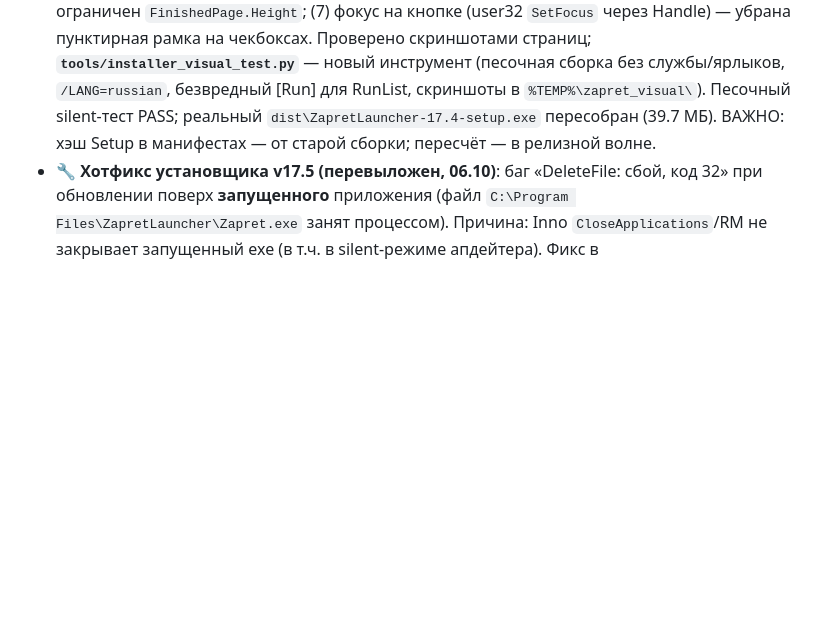
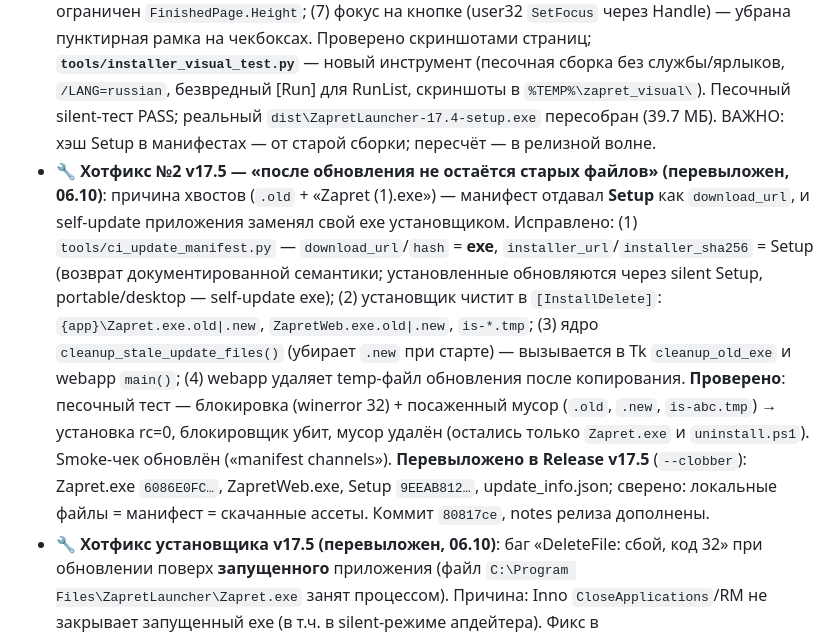
Before and after one commit to Aikiovade/ZapretLauncher, a Markdown page: HANDOFF.md, the part around the change. Drawn GitHub-style; blank space fills up the shorter version.

Commit message:
HANDOFF: v17.5 hotfix 2 - no old files left after updates (re-uploaded)

```diff
--- a/HANDOFF.md
+++ b/HANDOFF.md
@@ -11,6 +11,7 @@
 - **Совет четырёх голосов (Skeptic/Pragmatist/Critic) и решение**: вердикт — заморозка скоупа (пользователь выбрал позицию Прагматика). Отклонены: расписание, bandwidth-тест, редактор тем, аналитика, уменьшение exe (риск CI), QR и «сеть безопасности» стратегий (авто-откат last-known-good — идея Критика, отложена в 17.6 вместе с QR; для QR телефону нужен host=0.0.0.0 + файрвол — сеть, совет был против). Закалка вместо новых фич.
 - **Закалка Immunity (по вердикту)**: (1) конфликт «тест конструктора × watchdog» — на время `run_custom_strategy_probe` статус через `_set_probe_status` = TESTING + флаг `_builder_probe_active` (watchdog/авто-ротация не вмешиваются), после — восстановление прежнего статуса; (2) `_ensure_active_bat()` — перед каждым шагом лечения и после repack активная стратегия проверяется в актуальном пакете (иначе тупик: install с несуществующим .bat); (3) тесты: `read_incidents` устойчив к битым строкам, граница окна лимита в `next_recovery_step`. Итог: smoke **103/103**, pytest **50/50**, ruff чисто.
 - **Установщик — вёрстка (по скриншоту пользователя)**: исправлено: (1) **контент кастомных страниц теперь на всю ширину** (`ComputeLayout`: CreateCustomPage большую картинку не показывает — раньше под неё резервировалось место и текст прижимался вправо и обрезался); финальная страница резервирует большую картинку (FinishLeft/FinishWidth); (2) `AddLabel` → `AutoSize := True` (высота при AutoSize=False оставалась дефолтной — заголовки 15–16pt обрезались сверху); (3) `AddBanner` — баннер по центру с сохранением пропорций (раньше `Stretch` искажал); (4) кадры баннера/финиш перегенерированы под широкий формат **900×150** (`make_installer_art.py`: BANNER_W 640→900) — при полной ширине высота ~94px; (5) InfoLine/FinishText укорочены под доступную ширину (больше нет обрезки); (6) `RunList.Height` ограничен `FinishedPage.Height`; (7) фокус на кнопке (user32 `SetFocus` через Handle) — убрана пунктирная рамка на чекбоксах. Проверено скриншотами страниц; **`tools/installer_visual_test.py`** — новый инструмент (песочная сборка без службы/ярлыков, `/LANG=russian`, безвредный [Run] для RunList, скриншоты в `%TEMP%\zapret_visual\`). Песочный silent-тест PASS; реальный `dist\ZapretLauncher-17.4-setup.exe` пересобран (39.7 МБ). ВАЖНО: хэш Setup в манифестах — от старой сборки; пересчёт — в релизной волне.
+- **🔧 Хотфикс №2 v17.5 — «после обновления не остаётся старых файлов» (перевыложен, 06.10)**: причина хвостов (`.old` + «Zapret (1).exe») — манифест отдавал **Setup** как `download_url`, и self-update приложения заменял свой exe установщиком. Исправлено: (1) `tools/ci_update_manifest.py` — `download_url`/`hash` = **exe**, `installer_url`/`installer_sha256` = Setup (возврат документированной семантики; установленные обновляются через silent Setup, portable/desktop — self-update exe); (2) установщик чистит в `[InstallDelete]`: `{app}\Zapret.exe.old|.new`, `ZapretWeb.exe.old|.new`, `is-*.tmp`; (3) ядро `cleanup_stale_update_files()` (убирает `.new` при старте) — вызывается в Tk `cleanup_old_exe` и webapp `main()`; (4) webapp удаляет temp-файл обновления после копирования. **Проверено**: песочный тест — блокировка (winerror 32) + посаженный мусор (`.old`, `.new`, `is-abc.tmp`) → установка rc=0, блокировщик убит, мусор удалён (остались только `Zapret.exe` и `uninstall.ps1`). Smoke-чек обновлён («manifest channels»). **Перевыложено в Release v17.5** (`--clobber`): Zapret.exe `6086E0FC…`, ZapretWeb.exe, Setup `9EEAB812…`, update_info.json; сверено: локальные файлы = манифест = скачанные ассеты. Коммит `80817ce`, notes релиза дополнены.
 - **🔧 Хотфикс установщика v17.5 (перевыложен, 06.10)**: баг «DeleteFile: сбой, код 32» при обновлении поверх **запущенного** приложения (файл `C:\Program Files\ZapretLauncher\Zapret.exe` занят процессом). Причина: Inno `CloseApplications`/RM не закрывает запущенный exe (в т.ч. в silent-режиме апдейтера). Фикс в `installer/zapret_launcher.iss`: `CurStepChanged(ssInstall)` → `taskkill /F /IM Zapret.exe /T` (+ZapretWeb.exe) и пауза перед заменой файлов. **Проверено end-to-end**: песочная установка + процесс-блокировщик с именем `Zapret.exe` (delete падает с winerror 32) → установка с фиксом: rc=0, блокировщик убит, файл заменён. Перевыложено в Release v17.5 (Setup `AF21068E…9E751` + update_info.json, `--clobber`), скачанный ассет сверен по sha256 = манифест; манифесты stable/beta в main обновлены (`503556b`), notes релиза дополнены. **Автозапуск проверен**: ярлык `%APPDATA%\...\Startup\Zapret.lnk` → `C:\Program Files\ZapretLauncher\Zapret.exe`, конфиг `autorun: true` — работает; нюанс: при входе в систему Windows показывает UAC (exe требует админа), полностью тихий автозапуск = задача Планировщика (17.6).
 - **🎉 РЕЛИЗ v17.5 ВЫПУЩЕН (06.10.2026)**: main `19caa08` (коммит всей волны) → CI smoke на main зелёный → тег `v17.5` запушен → CI собрал Zapret.exe/ZapretWeb.exe/Setup, обновил манифест CI-хэшем, закоммитил его в main (`a8d5837`) и создал **GitHub Release v17.5** (4 ассета: Zapret.exe, ZapretWeb.exe, ZapretLauncher-17.5-setup.exe, update_info.json). Скачанный из релиза Setup сверен по sha256 = `15E0FA32…F087` — совпадает с манифестом. **Подписи нет** (секрет `MANIFEST_SIGNING_KEY` не задан; Ed25519-seed утерян — жил только в удалённом `%TEMP%\opencode\test_keys.json`, в истории сессий найден лишь публичный ключ `1605087e…3dd8`). **Фикс CI**: golden-тест был непереносим (абсолютные пути `C:\Users\PC1…` против `D:\a\…` на CI) — `gen_golden.py`/`test_core.py` теперь нормализуют пути в `<PKG>` (именно это уронило CI на 17.4). GH-токен из чата использован для push/тега/проверок — пользователь отзовёт после. Локальный main синхронизирован с origin.
 - **Волна 17.5 (версии/сборки, выполнена)**: `CURRENT_VERSION`/`pyproject`/`.iss AppVersion`/README/оба манифеста → **17.5**; CHANGELOG.md получил раздел v17.5 (14 пунктов) → `sync_changelog.py` (код + stable-манифест; beta-changelog синхронизирован копией). Бейдж в `wizard_image.bmp` теперь берётся из `update_info.json` (`app_version()` в `make_installer_art.py`) — арт перегенерирован (v17.5). **Пересобраны все exe**: `Zapret.exe` 39.9 МБ (новый код + звук alert-03 + 17.5), `ZapretWeb.exe` 49 МБ, `ZapretLite.exe` 26.5 МБ; установщик — **`dist\ZapretLauncher-17.5-setup.exe`** 39.3 МБ (старый 17.4 удалён). Манифесты обновлены `tools/ci_update_manifest.py --tag v17.5` (URLs v17.5, hash = Setup = `41BC1F05…`, подписи нет — локально `MANIFEST_SIGNING_KEY` не задан; CI подпишет при наличии секрета и пересчитает хэш своей сборки). Проверено: smoke 103/103, pytest 52/52, ruff чисто, визуальный тест — заголовок «Установка — ZapretLauncher 17.5», бейдж v17.5, авто-закрытие «ЗАКРЫТЬ (4…)». **Осталось пользователю**: закоммитить и поставить тег `v17.5` (CI соберёт релиз/перепишет хэш) либо вручную залить Setup в Release.
```
